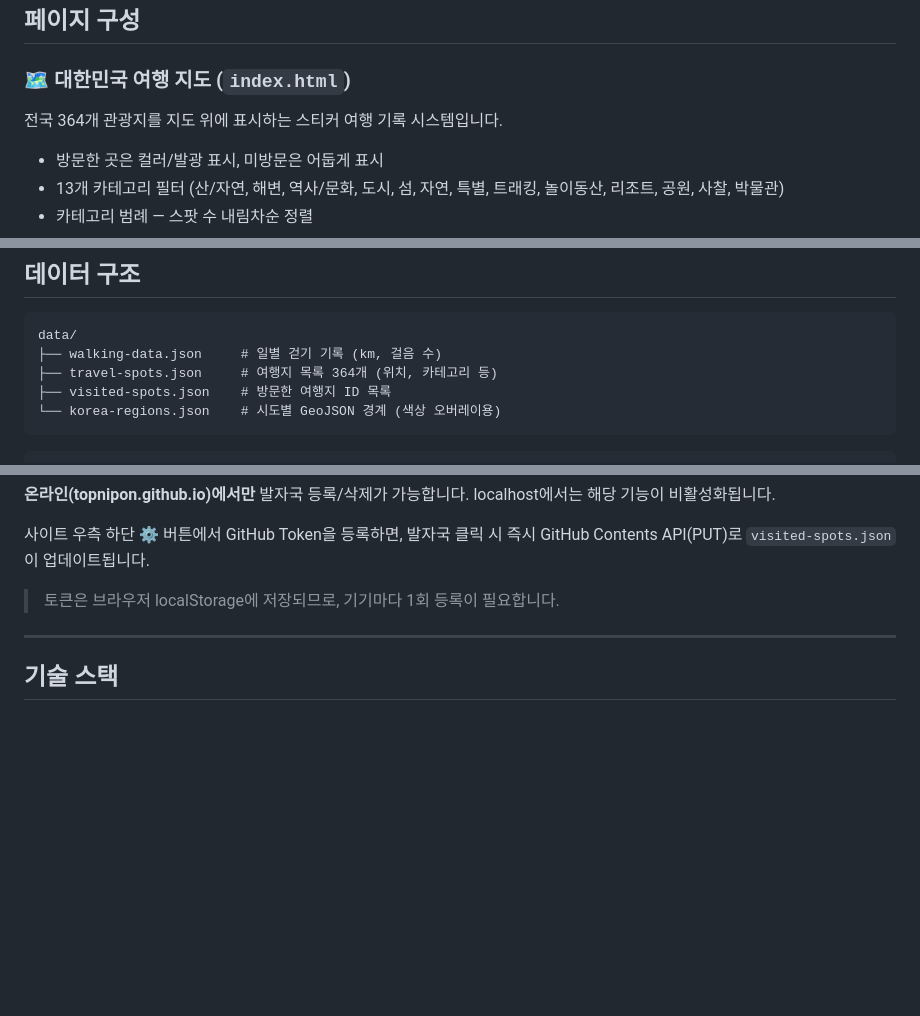
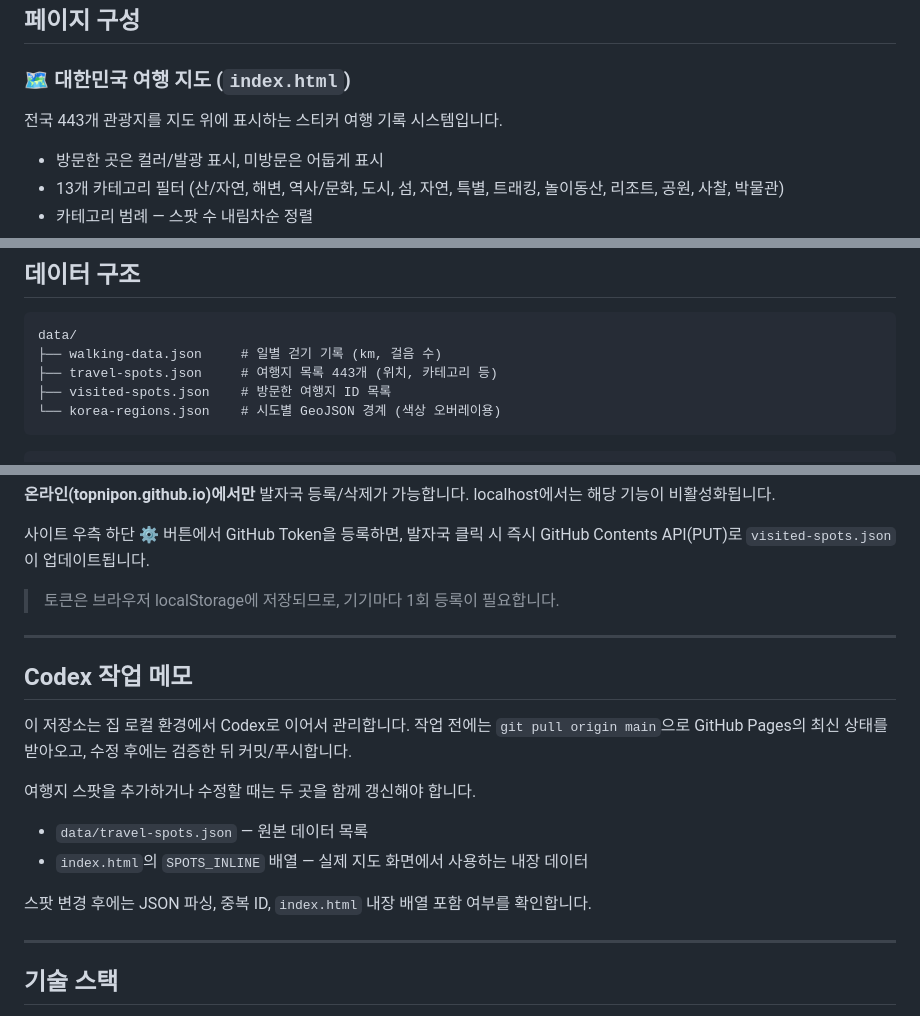
Before and after one commit to topnipon/topnipon.github.io, a Markdown page: README.md, 3 parts joined by grey strips. Drawn GitHub-style; blank space fills up the shorter version.

Commit message:
문서 정리: Codex 작업 흐름 반영

````diff
--- a/README.md
+++ b/README.md
@@ -10,7 +10,7 @@
 
 ### 🗺 대한민국 여행 지도 (`index.html`)
 
-전국 364개 관광지를 지도 위에 표시하는 스티커 여행 기록 시스템입니다.
+전국 443개 관광지를 지도 위에 표시하는 스티커 여행 기록 시스템입니다.
 
 - 방문한 곳은 컬러/발광 표시, 미방문은 어둡게 표시
 - 13개 카테고리 필터 (산/자연, 해변, 역사/문화, 도시, 섬, 자연, 특별, 트래킹, 놀이동산, 리조트, 공원, 사찰, 박물관)
@@ -38,7 +38,7 @@
 ```
 data/
 ├── walking-data.json     # 일별 걷기 기록 (km, 걸음 수)
-├── travel-spots.json     # 여행지 목록 364개 (위치, 카테고리 등)
+├── travel-spots.json     # 여행지 목록 443개 (위치, 카테고리 등)
 ├── visited-spots.json    # 방문한 여행지 ID 목록
 └── korea-regions.json    # 시도별 GeoJSON 경계 (색상 오버레이용)
 ```
@@ -88,6 +88,19 @@ curl -X POST https://api.github.com/repos/topnipon/topnipon.github.io/dispatches
 
 ---
 
+## Codex 작업 메모
+
+이 저장소는 집 로컬 환경에서 Codex로 이어서 관리합니다. 작업 전에는 `git pull origin main`으로 GitHub Pages의 최신 상태를 받아오고, 수정 후에는 검증한 뒤 커밋/푸시합니다.
+
+여행지 스팟을 추가하거나 수정할 때는 두 곳을 함께 갱신해야 합니다.
+
+- `data/travel-spots.json` — 원본 데이터 목록
+- `index.html`의 `SPOTS_INLINE` 배열 — 실제 지도 화면에서 사용하는 내장 데이터
+
+스팟 변경 후에는 JSON 파싱, 중복 ID, `index.html` 내장 배열 포함 여부를 확인합니다.
+
+---
+
 ## 기술 스택
 
 - Vanilla JS / HTML / CSS
````
